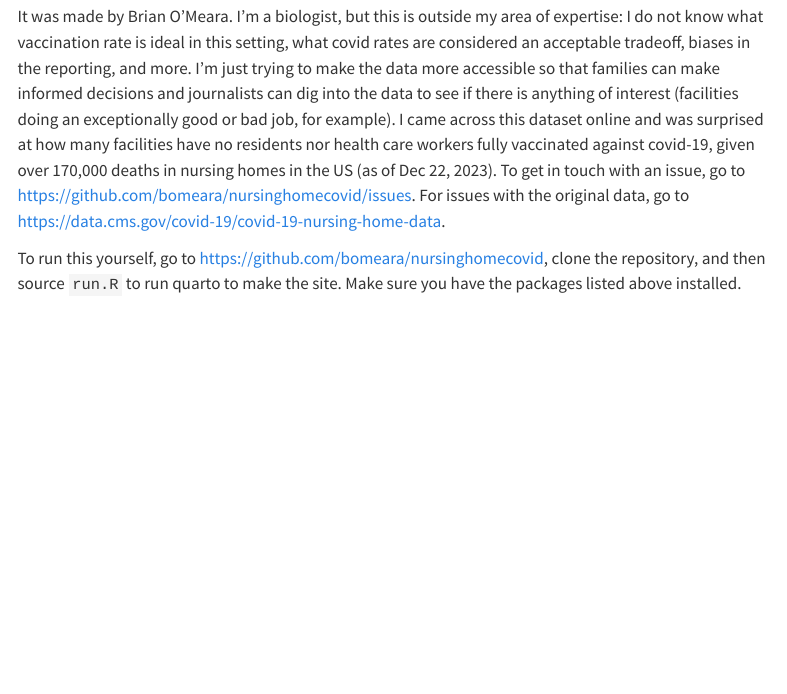
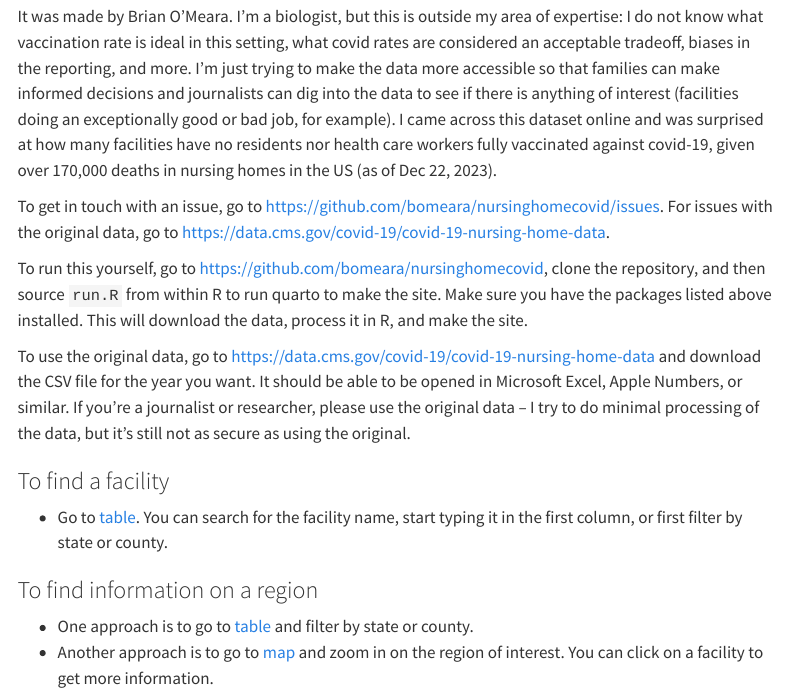
Before and after one commit to bomeara/nursinghomecovid, a Quarto document (about.qmd): the page in a window 1100 px wide, from 170 px down. Rendered offline with R 4.5, knitr and Pandoc in place of Quarto, with nearby package versions; menus at the side of the page are left out.

Commit message:
more info for reproducibility

```diff
--- a/about.qmd
+++ b/about.qmd
@@ -6,6 +6,19 @@ This uses data from <https://data.cms.gov/covid-19/covid-19-nursing-home-data> .
 
 The site is made with quarto and R: the source code is at <https://github.com/bomeara/nursinghomecovid> . It uses the targets, readr, tidyverse, tidygeocoder, reactable, stringr, crosstalk, plotly, and leaflet packages.
 
-It was made by Brian O'Meara. I'm a biologist, but this is outside my area of expertise: I do not know what vaccination rate is ideal in this setting, what covid rates are considered an acceptable tradeoff, biases in the reporting, and more. I'm just trying to make the data more accessible so that families can make informed decisions and journalists can dig into the data to see if there is anything of interest (facilities doing an exceptionally good or bad job, for example). I came across this dataset online and was surprised at how many facilities have no residents nor health care workers fully vaccinated against covid-19, given over 170,000 deaths in nursing homes in the US (as of Dec 22, 2023). To get in touch with an issue, go to <https://github.com/bomeara/nursinghomecovid/issues>. For issues with the original data, go to <https://data.cms.gov/covid-19/covid-19-nursing-home-data>.
+It was made by Brian O'Meara. I'm a biologist, but this is outside my area of expertise: I do not know what vaccination rate is ideal in this setting, what covid rates are considered an acceptable tradeoff, biases in the reporting, and more. I'm just trying to make the data more accessible so that families can make informed decisions and journalists can dig into the data to see if there is anything of interest (facilities doing an exceptionally good or bad job, for example). I came across this dataset online and was surprised at how many facilities have no residents nor health care workers fully vaccinated against covid-19, given over 170,000 deaths in nursing homes in the US (as of Dec 22, 2023).
 
-To run this yourself, go to <https://github.com/bomeara/nursinghomecovid>, clone the repository, and then source `run.R` to run quarto to make the site. Make sure you have the packages listed above installed.
+To get in touch with an issue, go to <https://github.com/bomeara/nursinghomecovid/issues>. For issues with the original data, go to <https://data.cms.gov/covid-19/covid-19-nursing-home-data>.
+
+To run this yourself, go to <https://github.com/bomeara/nursinghomecovid>, clone the repository, and then source `run.R` from within R to run quarto to make the site. Make sure you have the packages listed above installed. This will download the data, process it in R, and make the site.
+
+To use the original data, go to <https://data.cms.gov/covid-19/covid-19-nursing-home-data> and download the CSV file for the year you want. It should be able to be opened in Microsoft Excel, Apple Numbers, or similar. If you're a journalist or researcher, please use the original data -- I try to do minimal processing of the data, but it's still not as secure as using the original.
+
+### To find a facility
+
+* Go to [table](table.html). You can search for the facility name, start typing it in the first column, or first filter by state or county.
+
+### To find information on a region
+
+* One approach is to go to [table](table.html) and filter by state or county.
+* Another approach is to go to [map](map.html) and zoom in on the region of interest. You can click on a facility to get more information.
```
Also changed, not shown: README.md, docs/search.json, 2 other files.
